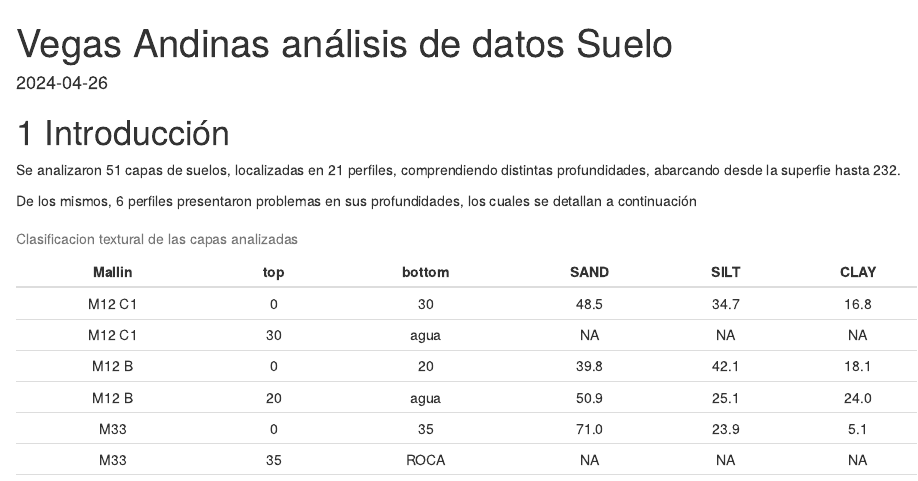
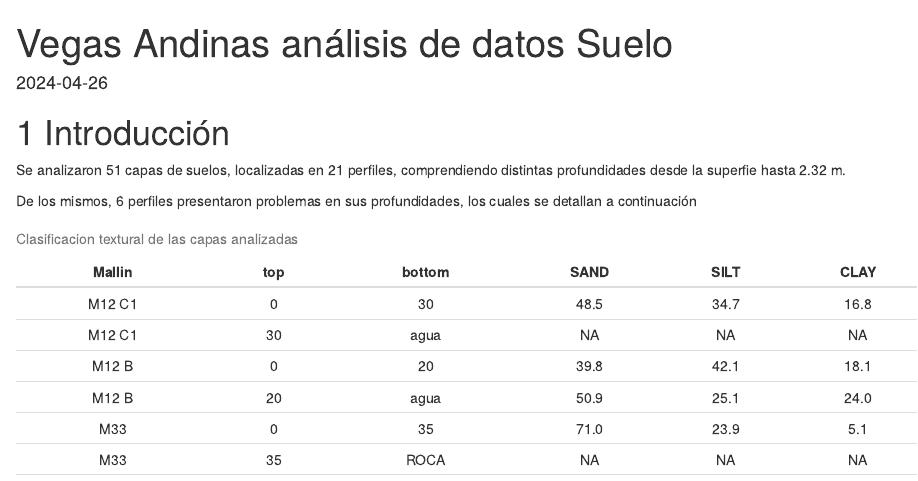
Before and after one commit to francorvalan/Analisis_perfiles_suelos_Mallines, an R Markdown document (Vegas_analisis_de_suelos.Rmd): the page in a window 1100 px wide, from its top. The pictures show the output file Vegas_analisis_de_suelos.html that the author committed with the source, opened offline.

Commit message:
Corrección reportes

```diff
--- a/Vegas_analisis_de_suelos.Rmd
+++ b/Vegas_analisis_de_suelos.Rmd
@@ -46,7 +46,7 @@ depths(horizons) <- Mallin  ~ top + bottom
 
 # 1 Introducción
 
-Se analizaron `r nrow(horizons) ` capas de suelos, localizadas en  `r length(horizons)` perfiles, comprendiendo distintas profundidades, abarcando desde la superfie hasta `r max(horizons$bottom,na.rm=T)`.
+Se analizaron `r nrow(horizons) ` capas de suelos, localizadas en  `r length(horizons)` perfiles, comprendiendo distintas profundidades desde la superfie hasta `r max(horizons$bottom,na.rm=T)/100` m.
 
 De los mismos, `r checkHzDepthLogic(horizons)%>% filter(valid==F) %>% nrow()` perfiles presentaron problemas en sus profundidades, los cuales se detallan a continuación
 
```
Also changed, not shown: Vegas_analisis_de_suelos.html, Vegas_analisis_de_suelos.pdf.
